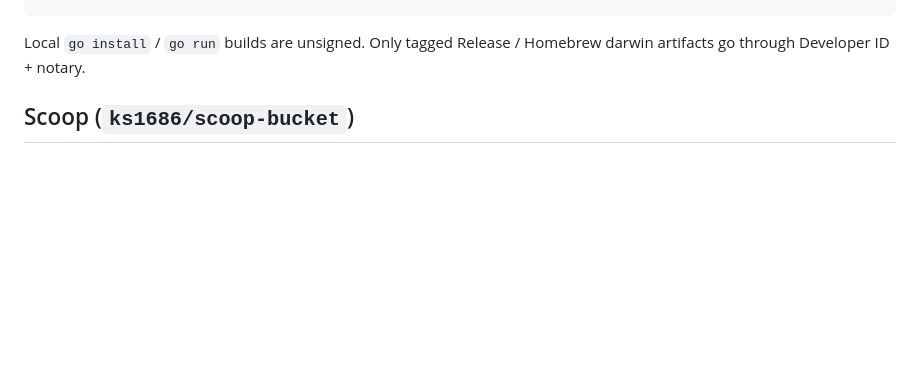
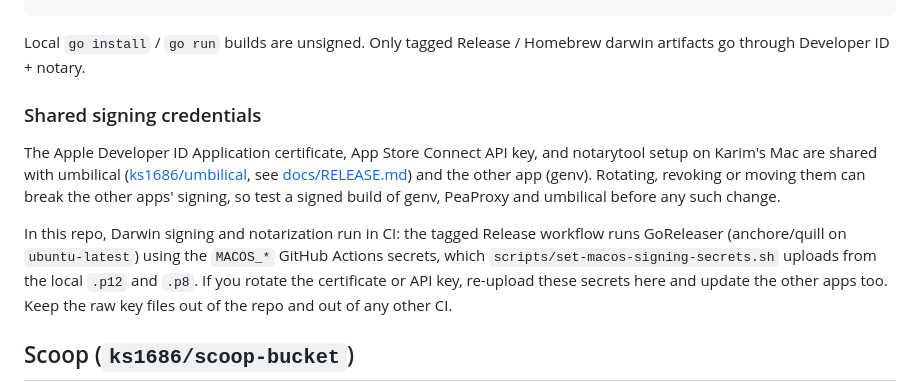
Before and after one commit to ks1686/peaproxy, a Markdown page: docs/RELEASING.md, the part around the change. Drawn GitHub-style; blank space fills up the shorter version.

Commit message:
docs(release): note Apple signing credentials are shared with other apps (#155)

```diff
--- a/docs/RELEASING.md
+++ b/docs/RELEASING.md
@@ -84,6 +84,23 @@ spctl -a -t exec -vv ./peaproxy
 
 Local `go install` / `go run` builds are unsigned. Only tagged Release /
 Homebrew darwin artifacts go through Developer ID + notary.
+
+### Shared signing credentials
+
+The Apple Developer ID Application certificate, App Store Connect API key, and
+notarytool setup on Karim's Mac are shared with umbilical
+([ks1686/umbilical](https://github.com/ks1686/umbilical), see
+[docs/RELEASE.md](https://github.com/ks1686/umbilical/blob/main/docs/RELEASE.md))
+and the other app (genv). Rotating, revoking or moving them can break the
+other apps' signing, so test a signed build of genv, PeaProxy and umbilical
+before any such change.
+
+In this repo, Darwin signing and notarization run in CI: the tagged Release
+workflow runs GoReleaser (anchore/quill on `ubuntu-latest`) using the
+`MACOS_*` GitHub Actions secrets, which `scripts/set-macos-signing-secrets.sh`
+uploads from the local `.p12` and `.p8`. If you rotate the certificate or API
+key, re-upload these secrets here and update the other apps too. Keep the raw
+key files out of the repo and out of any other CI.
 
 ## Scoop (`ks1686/scoop-bucket`)
 
```
